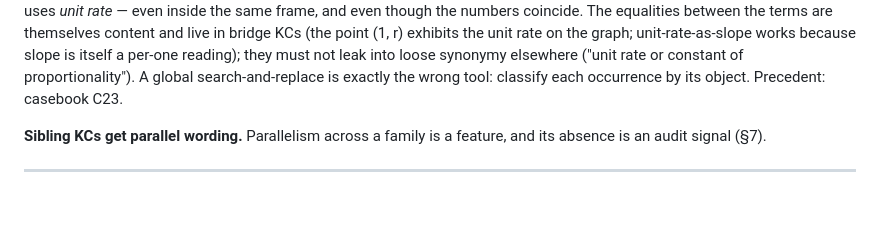
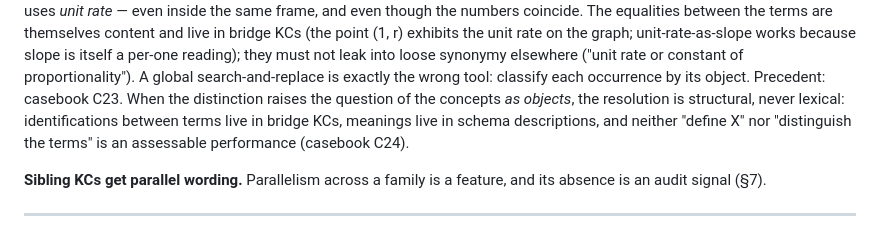
Before and after one commit to wgmccallum/living-map, a Markdown page: FRAME_AUTHORING_STANDARDS.md, the part around the change. GitHub-like rendering; blank space fills up the shorter version.

```diff
--- a/FRAME_AUTHORING_STANDARDS.md
+++ b/FRAME_AUTHORING_STANDARDS.md
@@ -129,7 +129,11 @@ exhibits the unit rate on the graph; unit-rate-as-slope works because slope is
 itself a per-one reading); they must not leak into loose synonymy elsewhere
 ("unit rate or constant of proportionality"). A global search-and-replace is
 exactly the wrong tool: classify each occurrence by its object. Precedent:
-casebook C23.
+casebook C23. When the distinction raises the question of the concepts *as
+objects*, the resolution is structural, never lexical: identifications between
+terms live in bridge KCs, meanings live in schema descriptions, and neither
+"define X" nor "distinguish the terms" is an assessable performance (casebook
+C24).
 
 **Sibling KCs get parallel wording.** Parallelism across a family is a feature, and
 its absence is an audit signal (§7).
```
Also changed, not shown: FRAME_AUTHORING_CASEBOOK.md (+65 -4 lines).
